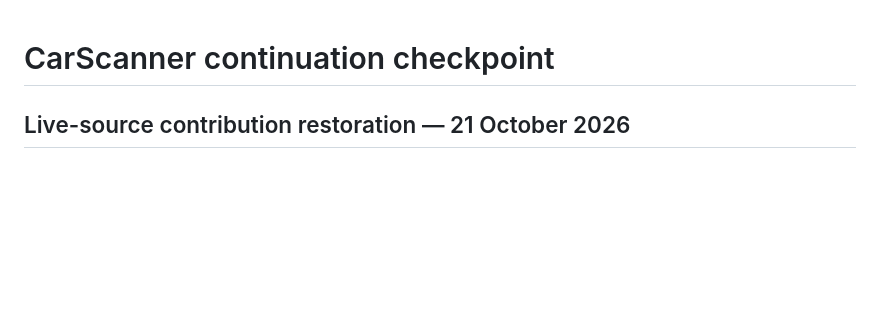
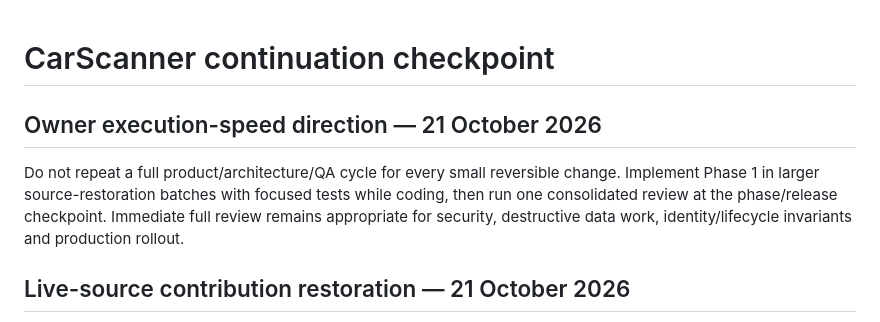
Before and after one commit to krishnabitmca/buy-premium-car, a Markdown page: WORK_CHECKPOINT.md, the part around the change. GitHub-like rendering; blank space fills up the shorter version.

Commit message:
Record batched Phase 1 review cadence

```diff
--- a/WORK_CHECKPOINT.md
+++ b/WORK_CHECKPOINT.md
@@ -1,4 +1,12 @@
 # CarScanner continuation checkpoint
+
+## Owner execution-speed direction — 21 October 2026
+
+Do not repeat a full product/architecture/QA cycle for every small reversible
+change. Implement Phase 1 in larger source-restoration batches with focused tests
+while coding, then run one consolidated review at the phase/release checkpoint.
+Immediate full review remains appropriate for security, destructive data work,
+identity/lifecycle invariants and production rollout.
 
 ## Live-source contribution restoration — 21 October 2026
 
```
Also changed, not shown: CARSCANNER_PROFILE.md (+5 -0 lines).
